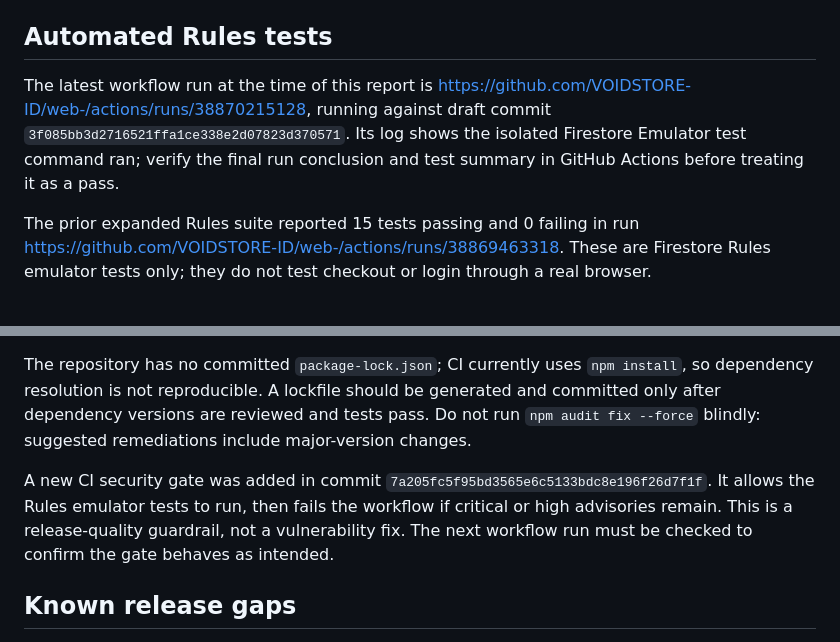
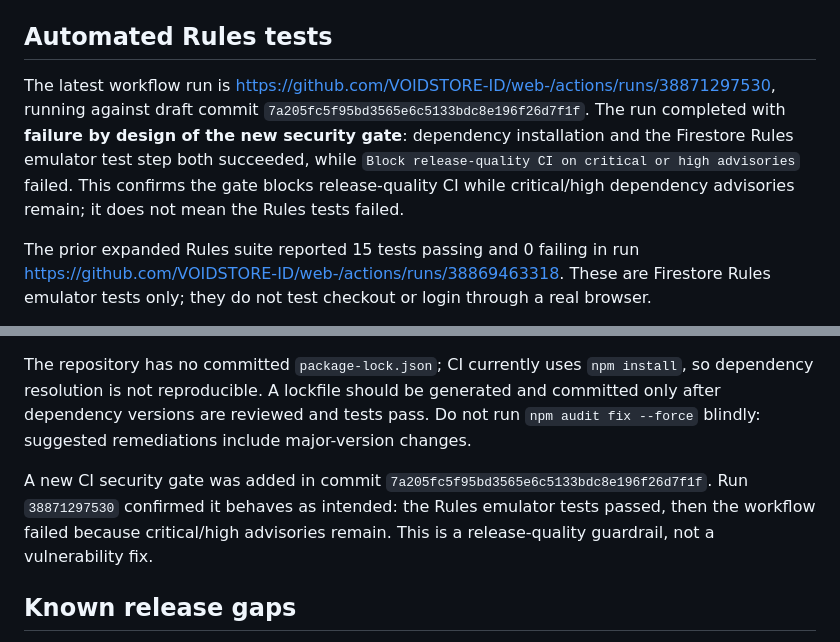
Before and after one commit to VOIDSTORE-ID/web-, a Markdown page: TEST-PLAN-FIRESTORE.md, 2 parts joined by grey strips. Rendered like a GitHub page.

Commit message:
docs: record security gate CI result

```diff
--- a/TEST-PLAN-FIRESTORE.md
+++ b/TEST-PLAN-FIRESTORE.md
@@ -6,7 +6,7 @@
 
 ## Automated Rules tests
 
-The latest workflow run at the time of this report is https://github.com/VOIDSTORE-ID/web-/actions/runs/38870215128, running against draft commit `3f085bb3d2716521ffa1ce338e2d07823d370571`. Its log shows the isolated Firestore Emulator test command ran; verify the final run conclusion and test summary in GitHub Actions before treating it as a pass.
+The latest workflow run is https://github.com/VOIDSTORE-ID/web-/actions/runs/38871297530, running against draft commit `7a205fc5f95bd3565e6c5133bdc8e196f26d7f1f`. The run completed with **failure by design of the new security gate**: dependency installation and the Firestore Rules emulator test step both succeeded, while `Block release-quality CI on critical or high advisories` failed. This confirms the gate blocks release-quality CI while critical/high dependency advisories remain; it does not mean the Rules tests failed.
 
 The prior expanded Rules suite reported 15 tests passing and 0 failing in run https://github.com/VOIDSTORE-ID/web-/actions/runs/38869463318. These are Firestore Rules emulator tests only; they do not test checkout or login through a real browser.
 
@@ -20,7 +20,7 @@ The latest inspected CI log reported **33 advisories: 1 critical, 13 high, 19 mo
 
 The repository has no committed `package-lock.json`; CI currently uses `npm install`, so dependency resolution is not reproducible. A lockfile should be generated and committed only after dependency versions are reviewed and tests pass. Do not run `npm audit fix --force` blindly: suggested remediations include major-version changes.
 
-A new CI security gate was added in commit `7a205fc5f95bd3565e6c5133bdc8e196f26d7f1f`. It allows the Rules emulator tests to run, then fails the workflow if critical or high advisories remain. This is a release-quality guardrail, not a vulnerability fix. The next workflow run must be checked to confirm the gate behaves as intended.
+A new CI security gate was added in commit `7a205fc5f95bd3565e6c5133bdc8e196f26d7f1f`. Run `38871297530` confirmed it behaves as intended: the Rules emulator tests passed, then the workflow failed because critical/high advisories remain. This is a release-quality guardrail, not a vulnerability fix.
 
 ## Known release gaps
 
```
